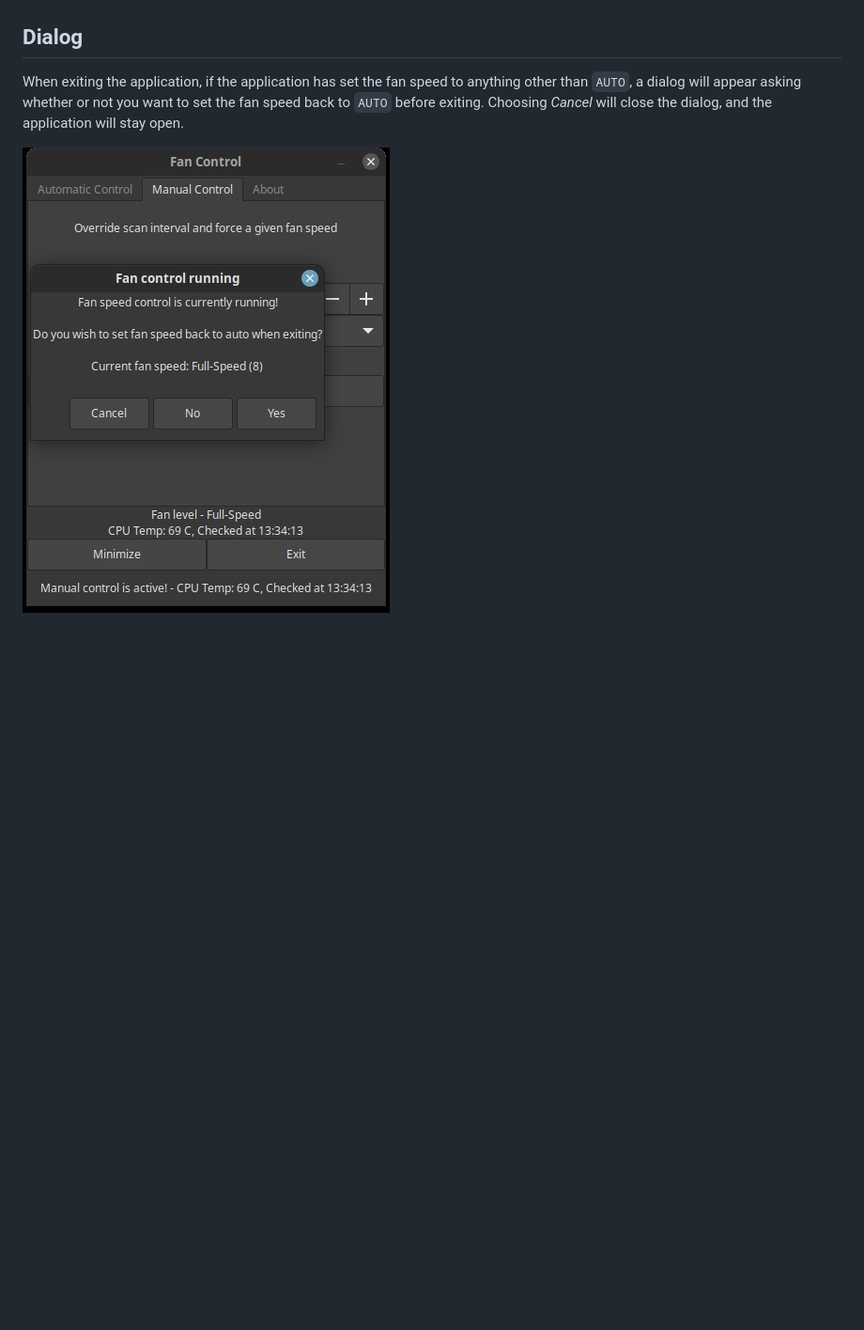
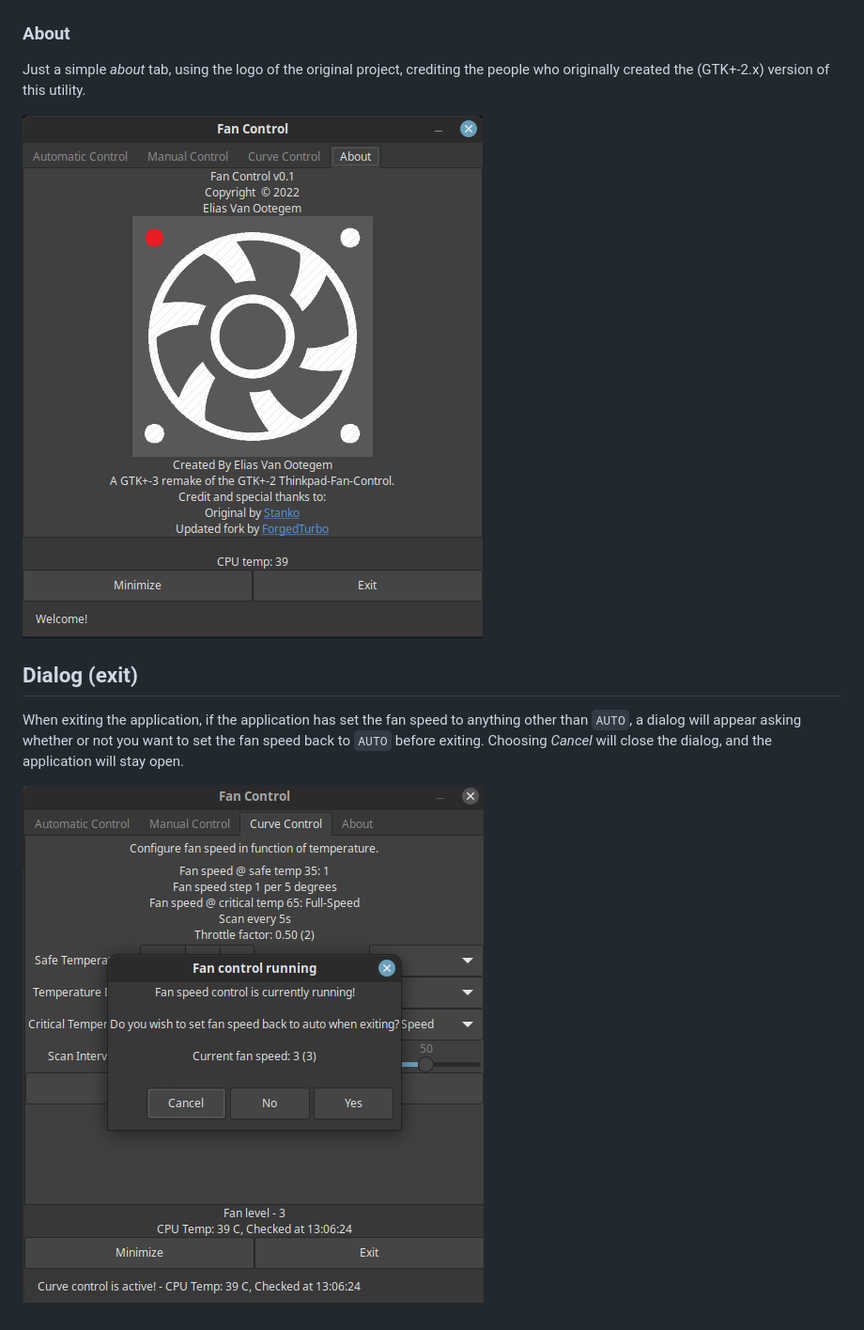
Before and after one commit to EVODelavega/fan_control, a Markdown page: README.md, the part around one of its changes. Shown at 94% size. Drawn GitHub-style; pictures changed too: data/screen3.png, data/screen4.png (added); blank space fills up the shorter version.

```diff
--- a/README.md
+++ b/README.md
@@ -62,7 +67,13 @@ This will check the CPU temperature every 5 seconds, if the temperature is below
 
 ![Curve plot](/data/curve.png?raw=true "Curve graph")
 
-## Dialog
+### About
+
+Just a simple _about_ tab, using the logo of the original project, crediting the people who originally created the (GTK+-2.x) version of this utility.
+
+![About screen](/data/screen4.png?raw=true "About view")
+
+## Dialog (exit)
 
 When exiting the application, if the application has set the fan speed to anything other than `AUTO`, a dialog will appear asking whether or not you want to set the fan speed back to `AUTO` before exiting. Choosing _Cancel_ will close the dialog, and the application will stay open.
 
```
Also changed, not shown: other parts of README.md (+9 -4 lines), data/screen1.png, data/screen2.png, data/screen_curve.png, 1 other file.
